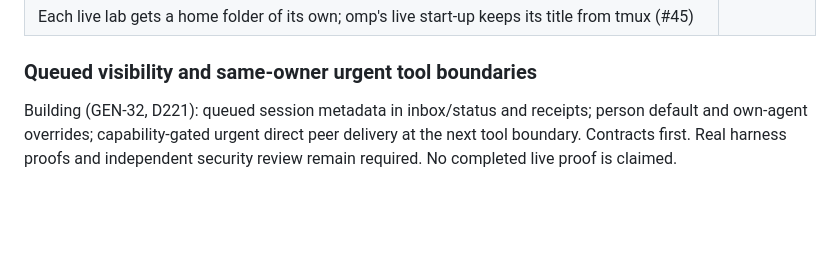
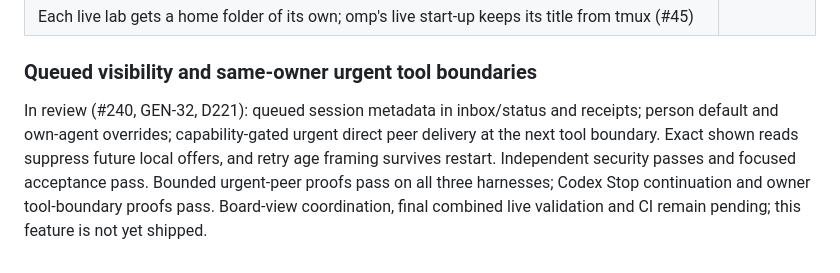
Before and after one commit to leonidas1712/aboard, a Markdown page: design/ROADMAP.md, the part around the change. GitHub-like rendering; blank space fills up the shorter version.

Commit message:
docs: record queued-delivery review and bounded native proof

```diff
--- a/design/ROADMAP.md
+++ b/design/ROADMAP.md
@@ -414,7 +414,10 @@ that is already approved.
 
 ### Queued visibility and same-owner urgent tool boundaries
 
-Building (GEN-32, D221): queued session metadata in inbox/status and receipts;
+In review (#240, GEN-32, D221): queued session metadata in inbox/status and receipts;
 person default and own-agent overrides; capability-gated urgent direct peer delivery
-at the next tool boundary. Contracts first. Real harness proofs and independent
-security review remain required. No completed live proof is claimed.
+at the next tool boundary. Exact shown reads suppress future local offers, and retry
+age framing survives restart. Independent security passes and focused acceptance
+pass. Bounded urgent-peer proofs pass on all three harnesses; Codex Stop continuation
+and owner tool-boundary proofs pass. Board-view coordination, final combined live
+validation and CI remain pending; this feature is not yet shipped.
```
